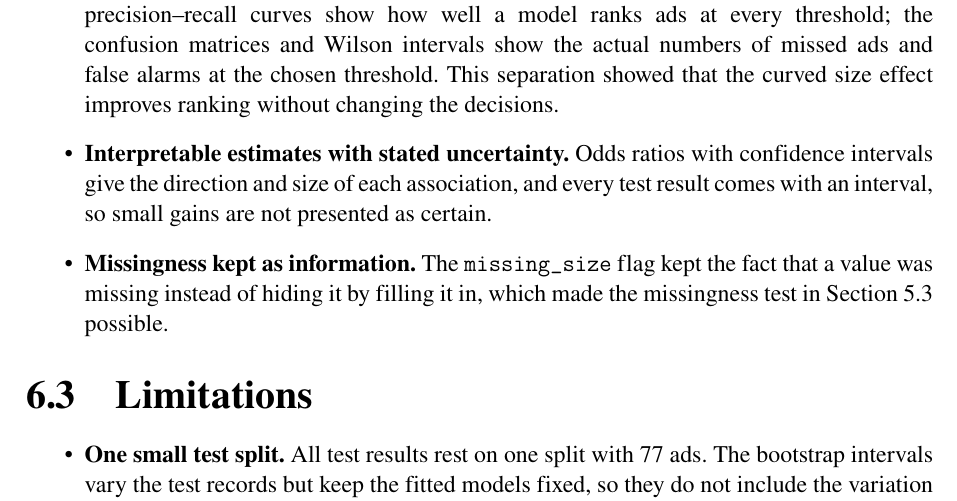
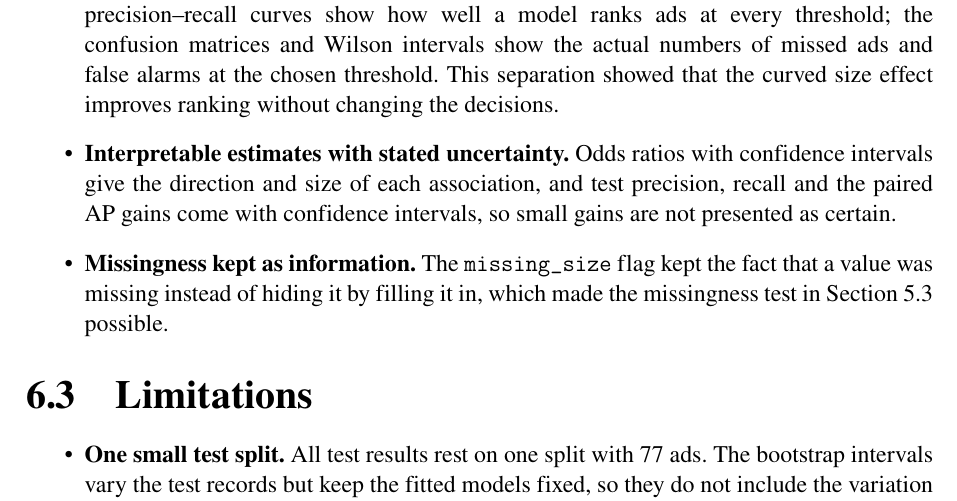
Before and after one commit to thuyhienle0904/internet-ads-btl, a LaTeX thesis (report/thesis.tex, which reads report/sections/06_discussion.tex): part of page 27 of 30, cut so that both start at the same text. Compiled offline with pdfLaTeX.

Commit message:
Narrow the uncertainty claim in Chapter 6 strengths
Only test precision, recall and the paired AP gains carry intervals.

Co-Authored-By: Claude Opus 5.5 <noreply@anthropic.com>

```diff
--- a/report/sections/06_discussion.tex
+++ b/report/sections/06_discussion.tex
@@ -53,8 +53,8 @@ the evidence:
   changing the decisions.
 \item \textbf{Interpretable estimates with stated uncertainty.} Odds ratios
   with confidence intervals give the direction and size of each association,
-  and every test result comes with an interval, so small gains are not
-  presented as certain.
+  and test precision, recall and the paired AP gains come with confidence
+  intervals, so small gains are not presented as certain.
 \item \textbf{Missingness kept as information.} The \texttt{missing\_size}
   flag kept the fact that a value was missing instead of hiding it by filling
   it in, which made the missingness test in Section~\ref{sec:infer-missing}
```
